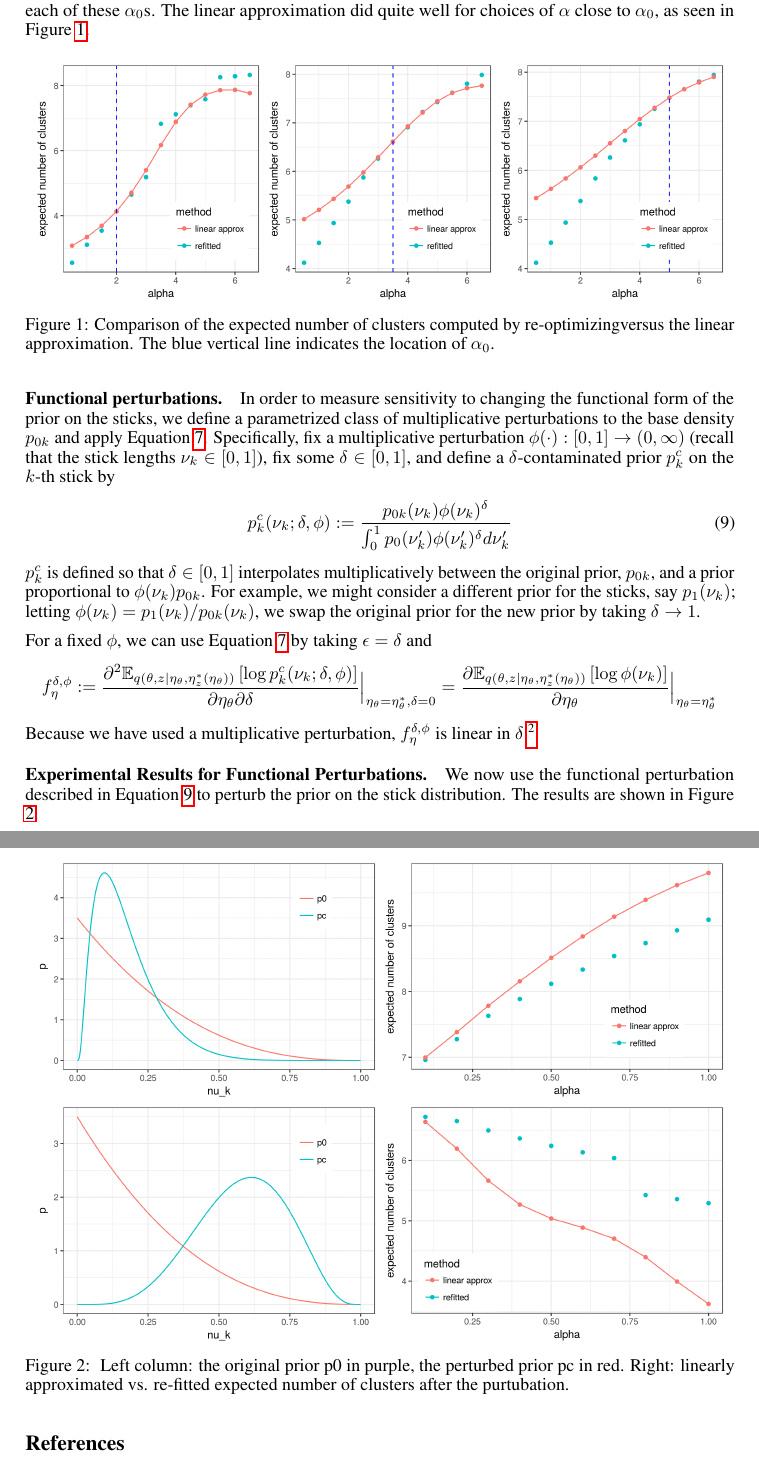
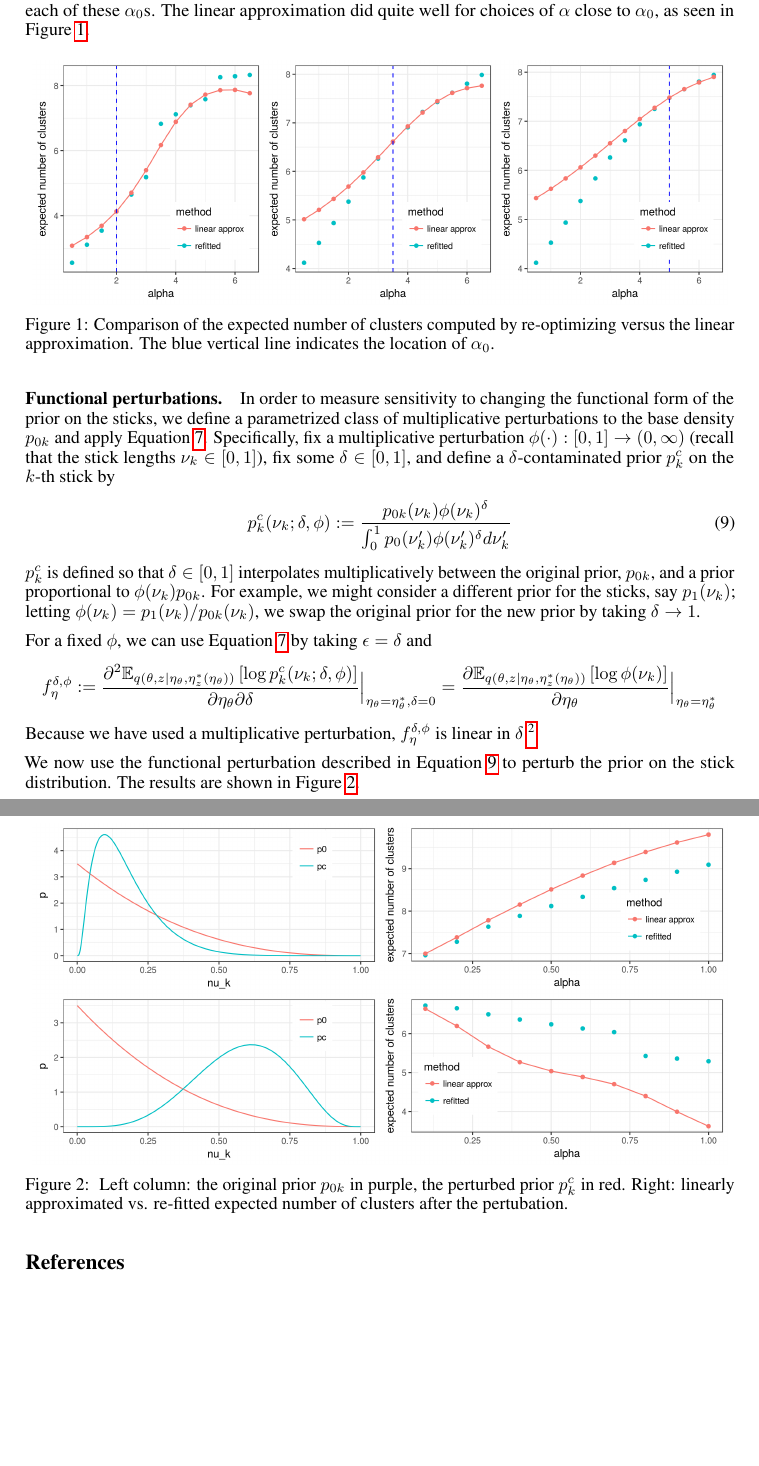
Before and after one commit to mijordan3/BNP_sensitivity, a LaTeX document (writing/NIPS_2018_BNP_workshop/main.tex, which reads writing/NIPS_2018_BNP_workshop/results_alpha.tex, writing/NIPS_2018_BNP_workshop/results_functions.tex): two parts of pages 4 and 5 of 6, joined at a grey line, cut so that both start at the same text, the shorter picture padded with empty space. Compiled offline with pdfLaTeX.

Commit message:
Srhink results

```diff
--- a/writing/NIPS_2018_BNP_workshop/results_alpha.tex
+++ b/writing/NIPS_2018_BNP_workshop/results_alpha.tex
@@ -26,7 +26,7 @@ close to $\alpha_0$, as seen in \prettyref{fig:parametric_sens_plot}.
 
 }
 
-\caption[Comparison of the expected number of clusters computed by re-optimizingversus the linear approximation]{Comparison of the expected number of clusters computed by re-optimizingversus the linear approximation.  The blue vertical line indicates the location of $\alpha_0$.}\label{fig:parametric_sens_plot}
+\caption[Comparison of the expected number of clusters computed by re-optimizing versus the linear approximation]{Comparison of the expected number of clusters computed by re-optimizing versus the linear approximation.  The blue vertical line indicates the location of $\alpha_0$.}\label{fig:parametric_sens_plot}
 \end{figure}
 
 
--- a/writing/NIPS_2018_BNP_workshop/results_functions.tex
+++ b/writing/NIPS_2018_BNP_workshop/results_functions.tex
@@ -8,22 +8,6 @@
 
 
 
-
-% TODO: define these in knitr instead.
-% \global\long\def\splinedegree{3}
-% \global\long\def\ntime{14}
-% \global\long\def\ngenes{1000}
-% \global\long\def\nclusters{18}
-% \global\long\def\fullparamdim{66199}
-% \global\long\def\covregularization{0.1}
-%
-% \global\long\def\regmat{X_{df}}
-% \global\long\def\mbe{\mathbb{E}}
-% \global\long\def\cov{\mathrm{Cov}}
-% \global\long\def\thetareg{\theta_{r}}
-% \global\long\def\thetaclust{\theta_{c}}
-
-\paragraph{Experimental Results for Functional Perturbations.}
 %
 We now use the functional perturbation described in
 \prettyref{eq:expon_perturb} to perturb the prior on the stick distribution. The
@@ -39,13 +23,14 @@ second, we let $p_1(\nu_k)$ be a logit normal with parameters $\mu = 2, \sigma =
 \begin{knitrout}
 \definecolor{shadecolor}{rgb}{0.969, 0.969, 0.969}\color{fgcolor}\begin{figure}[!h]
 
-{\centering \includegraphics[width=0.98\linewidth,height=0.686\linewidth]{figure/functional_sens_plot-1}
+{\centering \includegraphics[width=0.98\linewidth,height=0.480\linewidth]{figure/functional_sens_plot-1}
 
 }
 
 \caption{\label{fig:func_sens_e_num_clusters}
-Left column: the original prior p0 in purple, the perturbed prior pc in red. Right: linearly approximated vs.
-re-fitted expected number of clusters after the purtubation.  }\label{fig:functional_sens_plot}
+Left column: the original prior $p_{0k}$ in purple,
+the perturbed prior $p^c_k$ in red. Right: linearly approximated vs.
+re-fitted expected number of clusters after the pertubation.  }\label{fig:functional_sens_plot}
 \end{figure}
 
 
```
Also changed, not shown: writing/NIPS_2018_BNP_workshop/figure/functional_sens_plot-1.png, 11 other files.
